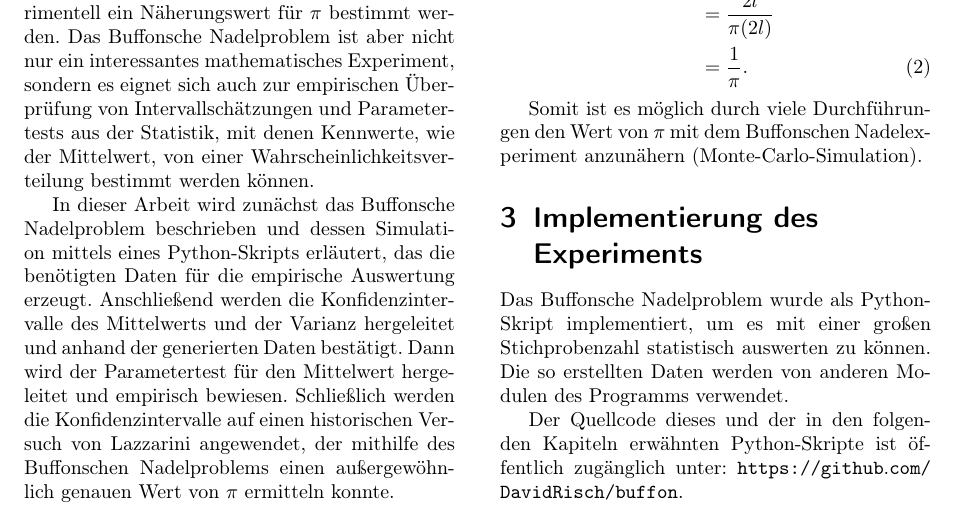
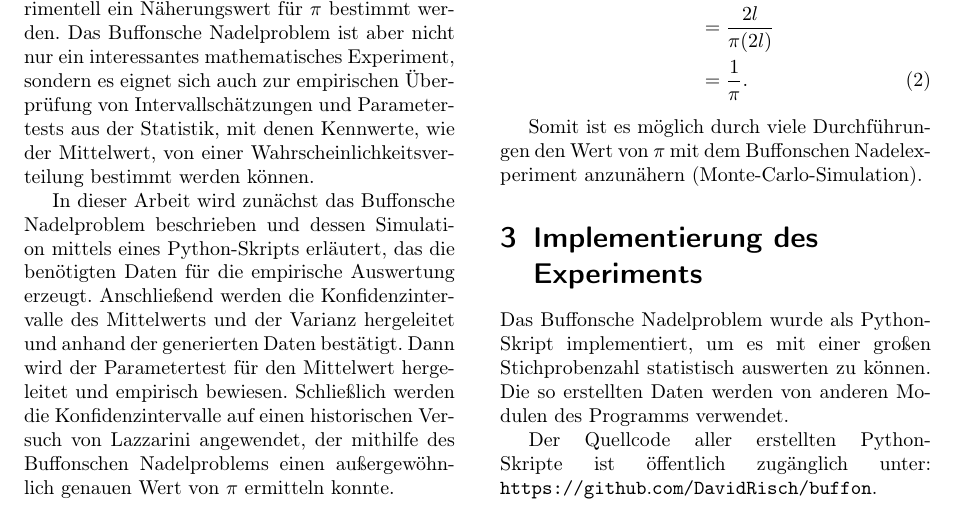
Before and after one commit to DavidRisch/buffon, a LaTeX document (doc/buffon.tex): part of page 1 of 6, cut so that both start at the same text. Compiled offline with pdfLaTeX.

Commit message:
Small change to doc

```diff
--- a/doc/buffon.tex
+++ b/doc/buffon.tex
@@ -123,7 +123,7 @@ Mannheim, Juni 2020
 \section{Implementierung des Experiments}
 	Das Buffonsche Nadelproblem wurde als Python-Skript implementiert, um es mit einer großen Stichprobenzahl statistisch auswerten zu können. Die so erstellten Daten werden von anderen Modulen des Programms verwendet.
 
-	Der Quellcode dieses und der in den folgenden Kapiteln erwähnten Python-Skripte ist öffentlich zugänglich unter: \url{https://github.com/DavidRisch/buffon}.
+	Der Quellcode aller erstellten Python-Skripte ist öffentlich zugänglich unter: \url{https://github.com/DavidRisch/buffon}.
 
 	\subsection{Simulation}
 		\label{chap_sim_results}
```
